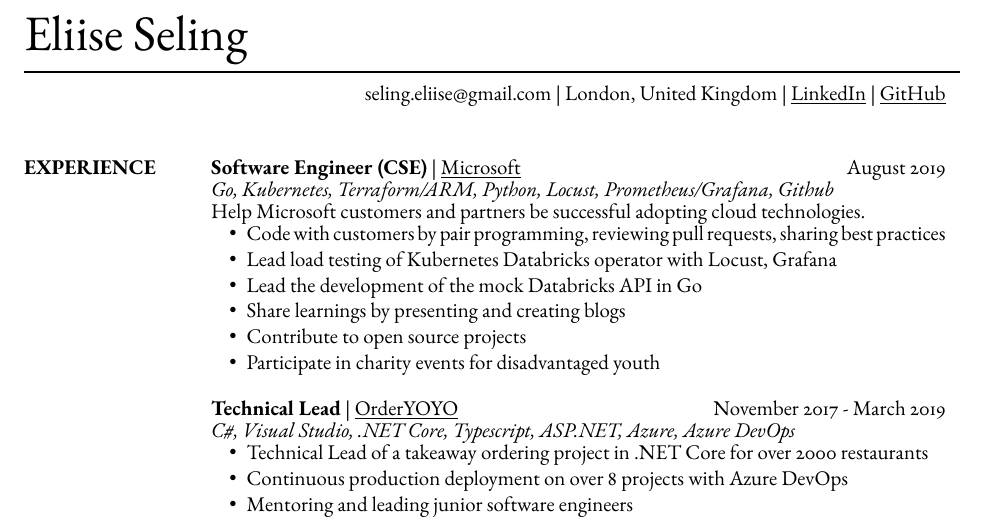
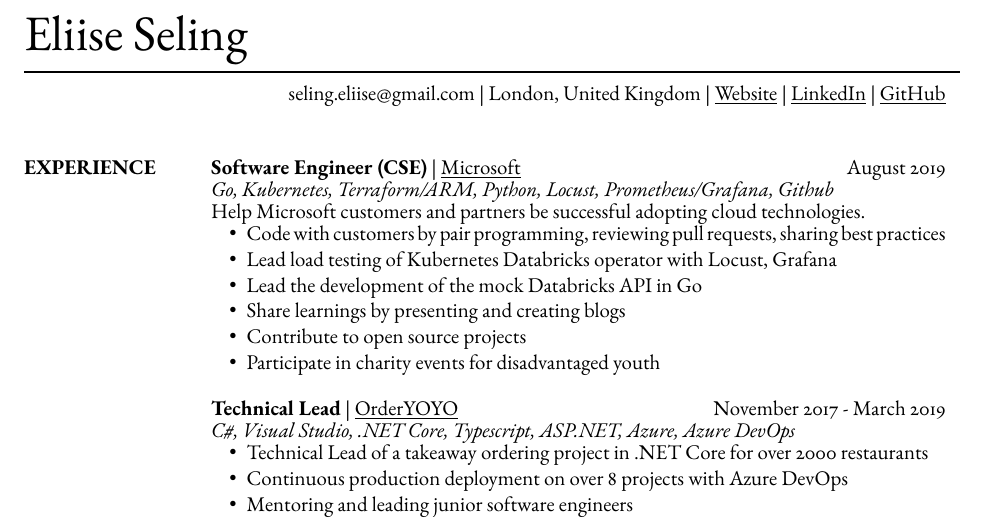
Before and after one commit to EliiseS/LatexResume, a LaTeX CV (EliiseSeling.tex): part of the page, cut so that both start at the same text. Compiled offline with pdfLaTeX.

Commit message:
Add website link

```diff
--- a/EliiseSeling.tex
+++ b/EliiseSeling.tex
@@ -47,7 +47,7 @@
 
 \moveleft\hoffset\vbox{\hrule width\resumewidth height 1pt}\smallskip % Horizontal line after name; adjust line thickness by changing the '1pt'
 
-\moveright.00\hoffset\rightline{seling.eliise@gmail.com | London, United Kingdom | \href{https://www.linkedin.com/in/selingeliise/}{\underline{LinkedIn}} | \href{https://github.com/EliiseS}{\underline{GitHub}}}  % Your address
+\moveright.00\hoffset\rightline{seling.eliise@gmail.com | London, United Kingdom | \href{https://eliises.github.io/}{\underline{Website}} | \href{https://www.linkedin.com/in/EliiseS/}{\underline{LinkedIn}} | \href{https://github.com/EliiseS}{\underline{GitHub}}}  % Your address
 %\moveleft.5\hoffset\centerline{City, State 12345}
 %\moveleft.5\hoffset\centerline{(000) 111-1111 or (111) 111-1112}
 
```
Also changed, not shown: EliiseSeling.pdf. Lines whose indentation alone changed are shown as unchanged.
